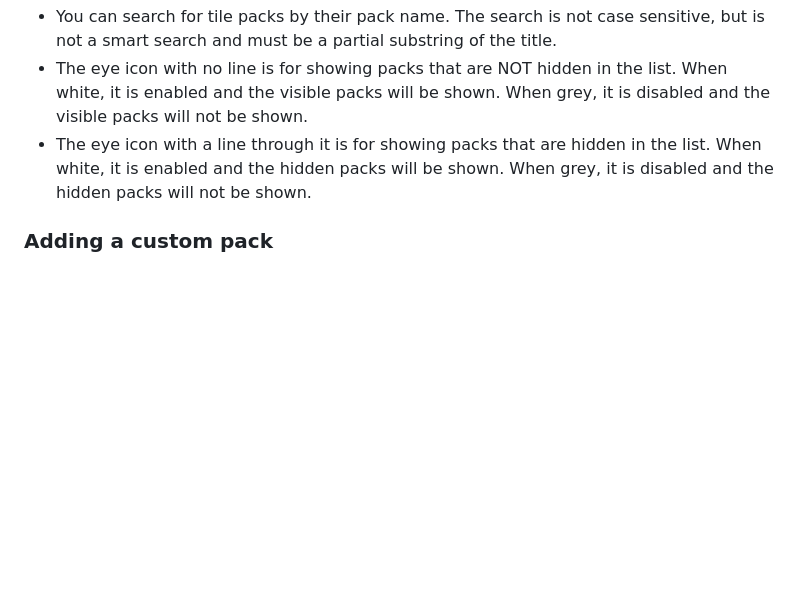
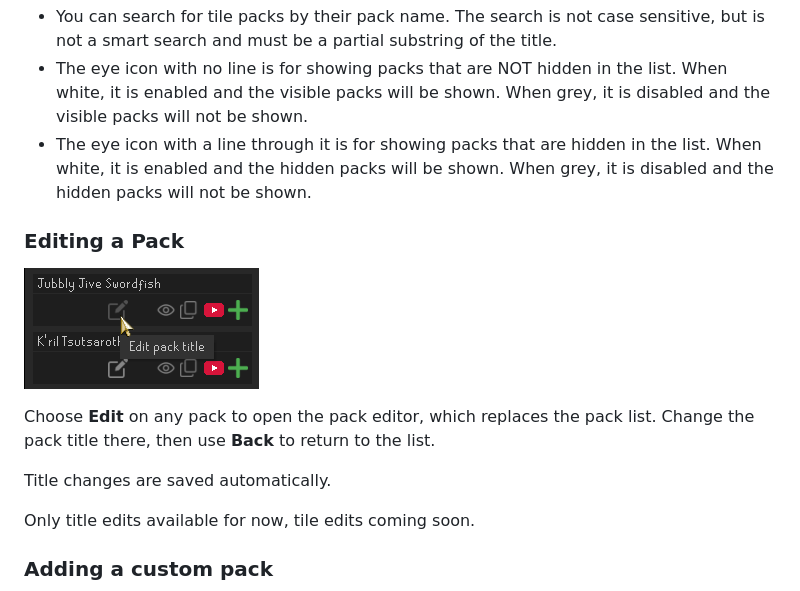
Before and after one commit to TrevorMDev/tile-packs, a Markdown page: README.md, the part around the change. GitHub-like rendering; pictures changed too: readme_resources/edit_pack_icon.png (added); blank space fills up the shorter version.

Commit message:
Add pack title editor

```diff
--- a/README.md
+++ b/README.md
@@ -49,6 +49,15 @@ Selecting this will show the tile packs and all their options.
 - The eye icon with no line is for showing packs that are NOT hidden in the list. When white, it is enabled and the visible packs will be shown. When grey, it is disabled and the visible packs will not be shown.
 - The eye icon with a line through it is for showing packs that are hidden in the list. When white, it is enabled and the hidden packs will be shown. When grey, it is disabled and the hidden packs will not be shown.
 
+### Editing a Pack
+![Editing a Pack](readme_resources/edit_pack_icon.png)
+
+Choose **Edit** on any pack to open the pack editor, which replaces the pack list. Change the pack title there, then use **Back** to return to the list.
+
+Title changes are saved automatically.
+
+Only title edits available for now, tile edits coming soon.
+
 ### Adding a custom pack
 ![Adding a custom pack](readme_resources/adding_custom_pack_reference.png)
 
```
Also changed, not shown: 10 other files.
